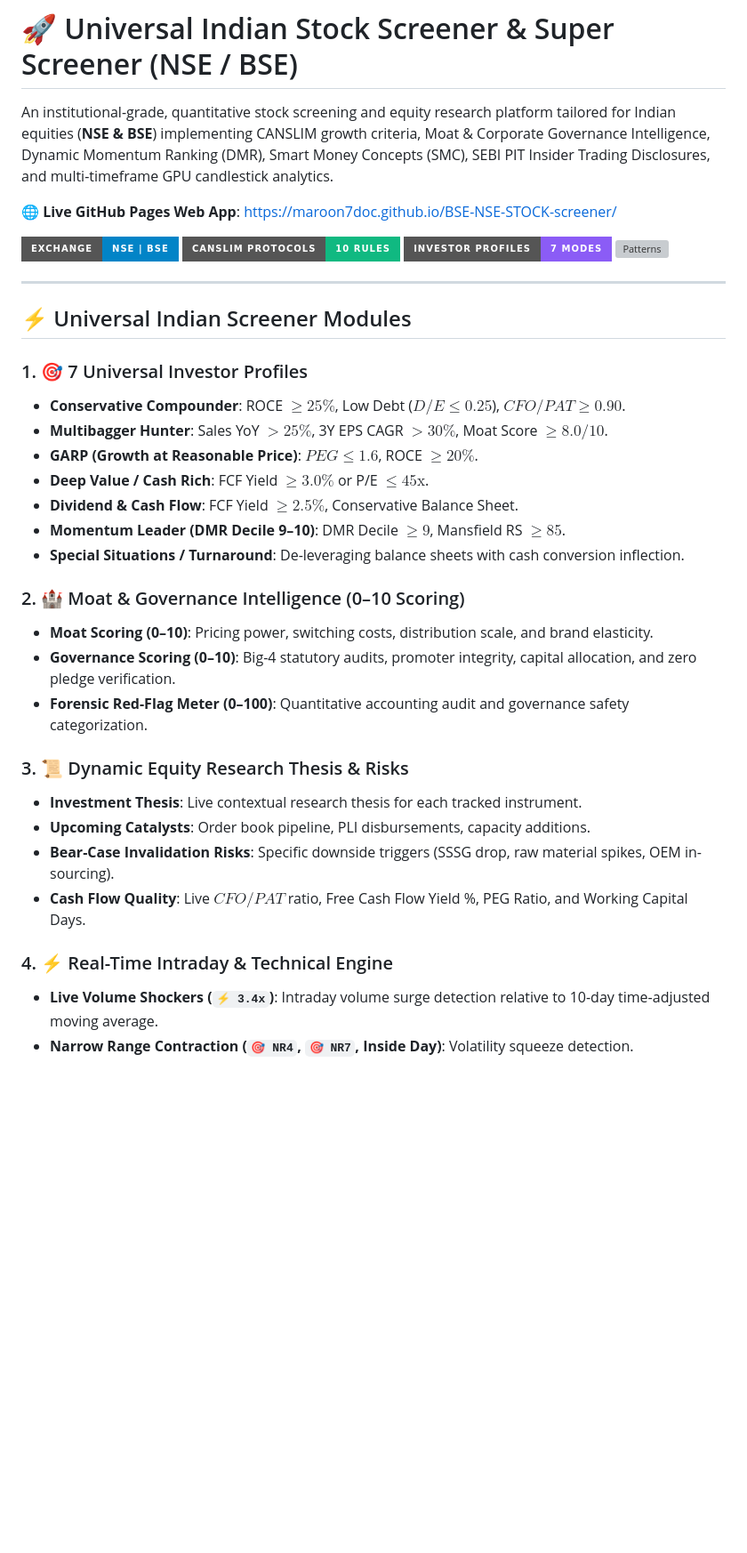
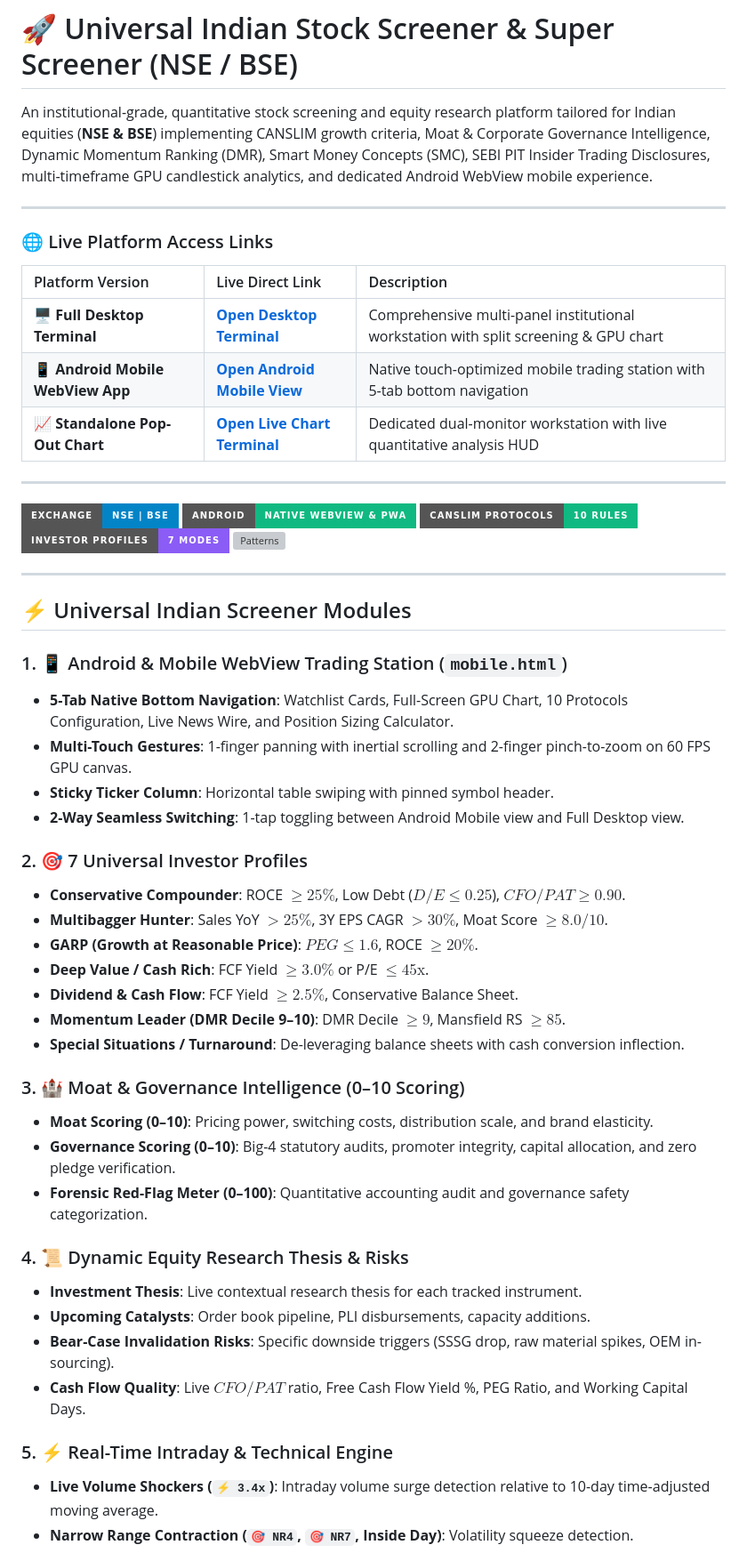
Before and after one commit to MAROON7doc/ALL-INDIA-STOCK-SCREENER7, a Markdown page: README.md, the part around one of its changes. Shown at 89% size. Rendered like a GitHub page; badges without logos; blank space fills up the shorter version; grey boxes are pictures that could not be loaded.

Commit message:
docs: add Android Native Mobile WebView live access link and platform comparison table to README.md

```diff
--- a/README.md
+++ b/README.md
@@ -1,10 +1,21 @@
 # 🚀 Universal Indian Stock Screener & Super Screener (NSE / BSE)
 
-An institutional-grade, quantitative stock screening and equity research platform tailored for Indian equities (**NSE & BSE**) implementing CANSLIM growth criteria, Moat & Corporate Governance Intelligence, Dynamic Momentum Ranking (DMR), Smart Money Concepts (SMC), SEBI PIT Insider Trading Disclosures, and multi-timeframe GPU candlestick analytics.
+An institutional-grade, quantitative stock screening and equity research platform tailored for Indian equities (**NSE & BSE**) implementing CANSLIM growth criteria, Moat & Corporate Governance Intelligence, Dynamic Momentum Ranking (DMR), Smart Money Concepts (SMC), SEBI PIT Insider Trading Disclosures, multi-timeframe GPU candlestick analytics, and dedicated Android WebView mobile experience.
 
-🌐 **Live GitHub Pages Web App**: [https://maroon7doc.github.io/BSE-NSE-STOCK-screener/](https://maroon7doc.github.io/BSE-NSE-STOCK-screener/)
+---
+
+### 🌐 Live Platform Access Links
+
+| Platform Version | Live Direct Link | Description |
+| :--- | :--- | :--- |
+| 🖥️ **Full Desktop Terminal** | [**Open Desktop Terminal**](https://maroon7doc.github.io/BSE-NSE-STOCK-screener/) | Comprehensive multi-panel institutional workstation with split screening & GPU chart |
+| 📱 **Android Mobile WebView App** | [**Open Android Mobile View**](https://maroon7doc.github.io/BSE-NSE-STOCK-screener/mobile.html) | Native touch-optimized mobile trading station with 5-tab bottom navigation |
+| 📈 **Standalone Pop-Out Chart** | [**Open Live Chart Terminal**](https://maroon7doc.github.io/BSE-NSE-STOCK-screener/chart.html?symbol=TRENT) | Dedicated dual-monitor workstation with live quantitative analysis HUD |
+
+---
 
 ![NSE/BSE Screener](https://img.shields.io/badge/Exchange-NSE%20%7C%20BSE-0284c7?style=for-the-badge)
+![Android WebView](https://img.shields.io/badge/Android-Native%20WebView%20%26%20PWA-10b981?style=for-the-badge&logo=android)
 ![Protocols](https://img.shields.io/badge/CANSLIM%20Protocols-10%20Rules-10b981?style=for-the-badge)
 ![Profiles](https://img.shields.io/badge/Investor%20Profiles-7%20Modes-8b5cf6?style=for-the-badge)
 ![Patterns](https://img.shields.io/badge/Patterns-Cup%20%26%20Handle%20%7C%207W%20Base%20%7C%20NR4%2FNR7-f59e0b?style=for-the-badge)
@@ -13,7 +24,13 @@ An institutional-grade, quantitative stock screening and equity research platfor
 
 ## ⚡ Universal Indian Screener Modules
 
-### 1. 🎯 7 Universal Investor Profiles
+### 1. 📱 Android & Mobile WebView Trading Station (`mobile.html`)
+- **5-Tab Native Bottom Navigation**: Watchlist Cards, Full-Screen GPU Chart, 10 Protocols Configuration, Live News Wire, and Position Sizing Calculator.
+- **Multi-Touch Gestures**: 1-finger panning with inertial scrolling and 2-finger pinch-to-zoom on 60 FPS GPU canvas.
+- **Sticky Ticker Column**: Horizontal table swiping with pinned symbol header.
+- **2-Way Seamless Switching**: 1-tap toggling between Android Mobile view and Full Desktop view.
+
+### 2. 🎯 7 Universal Investor Profiles
 - **Conservative Compounder**: ROCE $\ge 25\%$, Low Debt ($D/E \le 0.25$), $CFO/PAT \ge 0.90$.
 - **Multibagger Hunter**: Sales YoY $> 25\%$, 3Y EPS CAGR $> 30\%$, Moat Score $\ge 8.0/10$.
 - **GARP (Growth at Reasonable Price)**: $PEG \le 1.6$, ROCE $\ge 20\%$.
@@ -22,18 +39,18 @@ An institutional-grade, quantitative stock screening and equity research platfor
 - **Momentum Leader (DMR Decile 9–10)**: DMR Decile $\ge 9$, Mansfield RS $\ge 85$.
 - **Special Situations / Turnaround**: De-leveraging balance sheets with cash conversion inflection.
 
-### 2. 🏰 Moat & Governance Intelligence (0–10 Scoring)
+### 3. 🏰 Moat & Governance Intelligence (0–10 Scoring)
 - **Moat Scoring (0–10)**: Pricing power, switching costs, distribution scale, and brand elasticity.
 - **Governance Scoring (0–10)**: Big-4 statutory audits, promoter integrity, capital allocation, and zero pledge verification.
 - **Forensic Red-Flag Meter (0–100)**: Quantitative accounting audit and governance safety categorization.
 
-### 3. 📜 Dynamic Equity Research Thesis & Risks
+### 4. 📜 Dynamic Equity Research Thesis & Risks
 - **Investment Thesis**: Live contextual research thesis for each tracked instrument.
 - **Upcoming Catalysts**: Order book pipeline, PLI disbursements, capacity additions.
 - **Bear-Case Invalidation Risks**: Specific downside triggers (SSSG drop, raw material spikes, OEM in-sourcing).
 - **Cash Flow Quality**: Live $CFO/PAT$ ratio, Free Cash Flow Yield %, PEG Ratio, and Working Capital Days.
 
-### 4. ⚡ Real-Time Intraday & Technical Engine
+### 5. ⚡ Real-Time Intraday & Technical Engine
 - **Live Volume Shockers (`⚡ 3.4x`)**: Intraday volume surge detection relative to 10-day time-adjusted moving average.
 - **Narrow Range Contraction (`🎯 NR4`, `🎯 NR7`, Inside Day)**: Volatility squeeze detection.
 - **Smart Money Concepts (SMC)**: Demand/Supply Order Blocks, Point of Control (POC), Value Area High/Low.
```
Also changed, not shown: other parts of README.md (+12 -7 lines).
